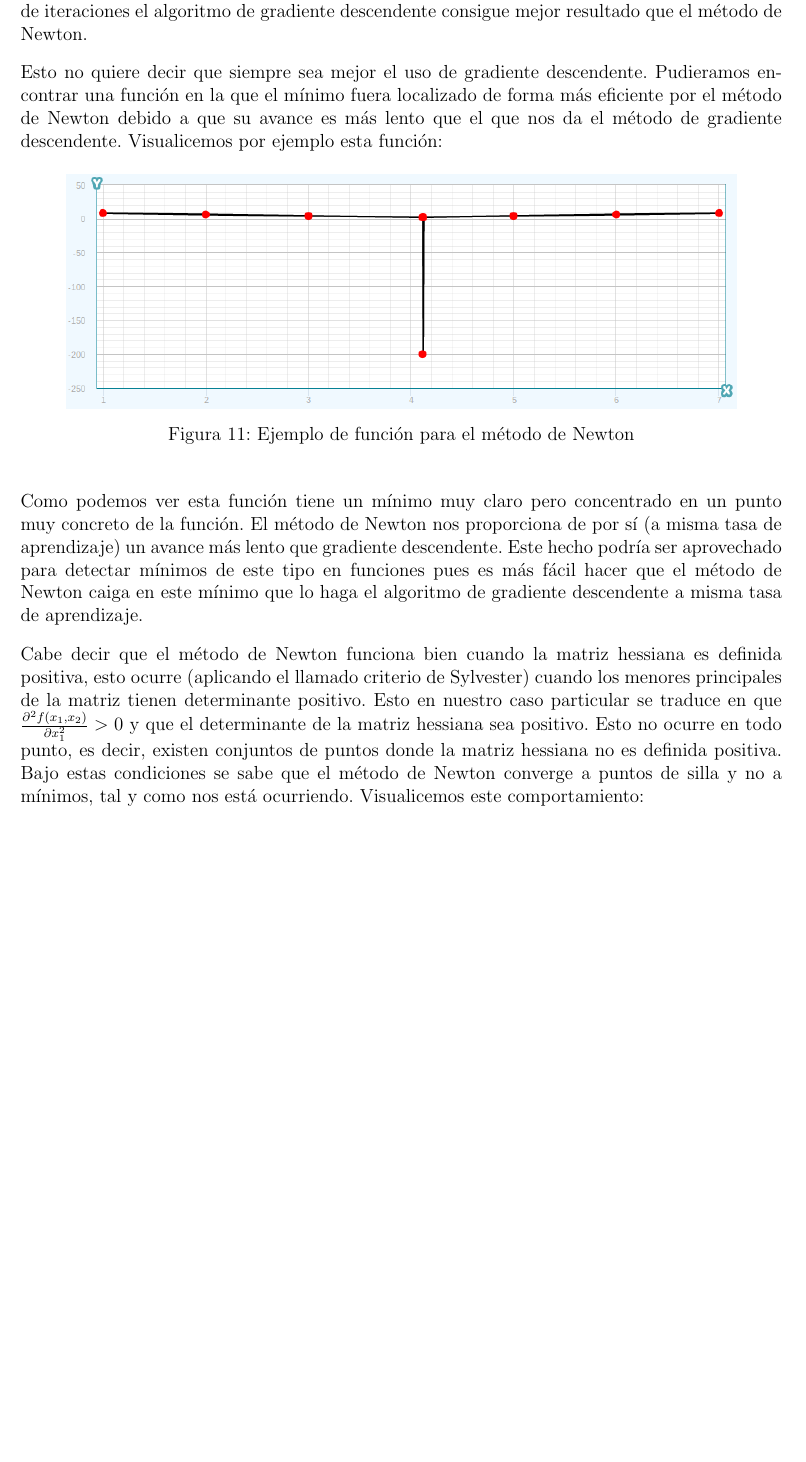
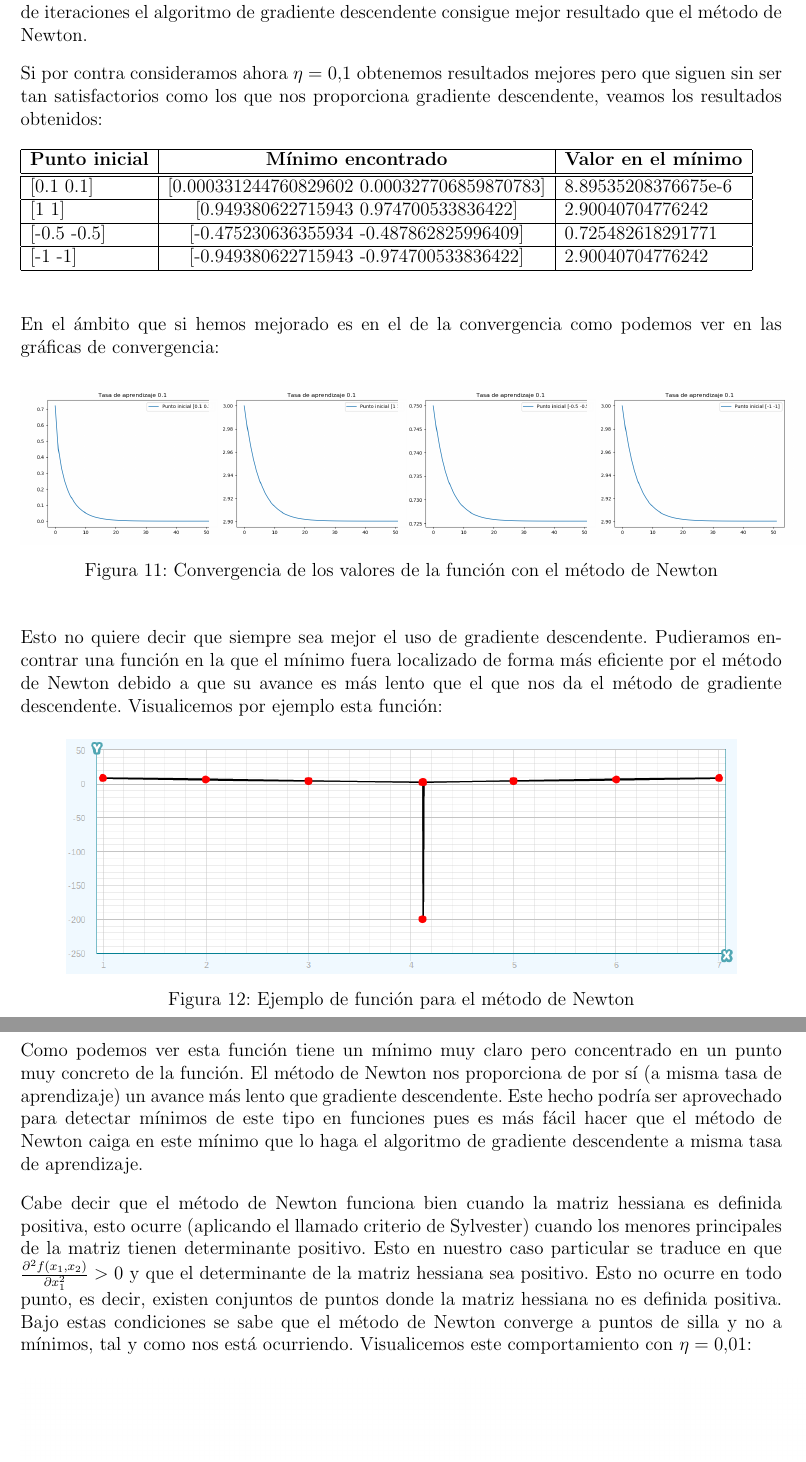
Before and after one commit to nacheteam/Aprendizaje-Automatico, a LaTeX document (Practica 1/Memoria/practica1.tex): part of page 16 of 17 before the commit and two parts of pages 16 and 17 of 20 after it, the two joined at a grey line, cut so that both start at the same text, the shorter picture padded with empty space. Compiled offline with pdfLaTeX.

Commit message:
Explicaciones extendidas del bonus

```diff
--- a/Practica 1/Memoria/practica1.tex
+++ b/Practica 1/Memoria/practica1.tex
@@ -437,6 +437,42 @@ Aquí podemos ver que la convergencia es mucho más lenta que en el caso de grad
 
 Este hecho es el que nos ha llevado a la obtención de peores resultados, pues a mismo número de iteraciones el algoritmo de gradiente descendente consigue mejor resultado que el método de Newton.
 
+Si por contra consideramos ahora $\eta=0.1$ obtenemos resultados mejores pero que siguen sin ser tan satisfactorios como los que nos proporciona gradiente descendente, veamos los resultados obtenidos:
+
+\begin{table}[H]
+	\begin{tabular}{|l|c|l|}
+		\hline
+		{\textbf{Punto inicial}} & {\textbf{Mínimo encontrado}}            & {\textbf{Valor en el mínimo}} \\ \hline \hline
+		{[}0.1 0.1{]}                & {[}0.000331244760829602 0.000327706859870783{]}  & 8.89535208376675e-6                          \\ \hline
+		{[}1 1{]}                    & {[}0.949380622715943 0.974700533836422{]}    & 2.90040704776242                          \\ \hline
+		{[}-0.5 -0.5{]}              & {[}-0.475230636355934 -0.487862825996409{]} & 0.725482618291771                          \\ \hline
+		{[}-1 -1{]}                  & {[}-0.949380622715943 -0.974700533836422{]}  & 2.90040704776242                          \\ \hline
+	\end{tabular}
+\end{table}
+
+En el ámbito que si hemos mejorado es en el de la convergencia como podemos ver en las gráficas de convergencia:
+
+\begin{figure}[H]
+	\begin{subfigure}{0.24\textwidth}
+		\centering
+		\includegraphics[scale=0.3]{./Imagenes/bonus8.png}
+	\end{subfigure}
+	\begin{subfigure}{0.24\textwidth}
+		\centering
+		\includegraphics[scale=0.3]{./Imagenes/bonus9.png}
+	\end{subfigure}
+	\begin{subfigure}{0.24\textwidth}
+		\centering
+		\includegraphics[scale=0.3]{./Imagenes/bonus10.png}
+	\end{subfigure}
+	\begin{subfigure}{0.24\textwidth}
+		\centering
+		\includegraphics[scale=0.3]{./Imagenes/bonus11.png}
+	\end{subfigure}
+	\caption{Convergencia de los valores de la función con el método de Newton}
+	\label{convergenciaNewton2}
+\end{figure}
+
 Esto no quiere decir que siempre sea mejor el uso de gradiente descendente. Pudieramos encontrar una función en la que el mínimo fuera localizado de forma más eficiente por el método de Newton debido a que su avance es más lento que el que nos da el método de gradiente descendente. Visualicemos por ejemplo esta función:
 
 \begin{figure}[H]
@@ -448,7 +484,7 @@ Esto no quiere decir que siempre sea mejor el uso de gradiente descendente. Pudi
 
 Como podemos ver esta función tiene un mínimo muy claro pero concentrado en un punto muy concreto de la función. El método de Newton nos proporciona de por sí (a misma tasa de aprendizaje) un avance más lento que gradiente descendente. Este hecho podría ser aprovechado para detectar mínimos de este tipo en funciones pues es más fácil hacer que el método de Newton caiga en este mínimo que lo haga el algoritmo de gradiente descendente a misma tasa de aprendizaje.
 
-Cabe decir que el método de Newton funciona bien cuando la matriz hessiana es definida positiva, esto ocurre (aplicando el llamado criterio de Sylvester) cuando los menores principales de la matriz tienen determinante positivo. Esto en nuestro caso particular se traduce en que $\frac{\partial^2 f(x_1,x_2)}{\partial x_{1}^{2}}>0$ y que el determinante de la matriz hessiana sea positivo. Esto no ocurre en todo punto, es decir, existen conjuntos de puntos donde la matriz hessiana no es definida positiva. Bajo estas condiciones se sabe que el método de Newton converge a puntos de silla y no a mínimos, tal y como nos está ocurriendo. Visualicemos este comportamiento:
+Cabe decir que el método de Newton funciona bien cuando la matriz hessiana es definida positiva, esto ocurre (aplicando el llamado criterio de Sylvester) cuando los menores principales de la matriz tienen determinante positivo. Esto en nuestro caso particular se traduce en que $\frac{\partial^2 f(x_1,x_2)}{\partial x_{1}^{2}}>0$ y que el determinante de la matriz hessiana sea positivo. Esto no ocurre en todo punto, es decir, existen conjuntos de puntos donde la matriz hessiana no es definida positiva. Bajo estas condiciones se sabe que el método de Newton converge a puntos de silla y no a mínimos, tal y como nos está ocurriendo. Visualicemos este comportamiento con $\eta=0.01$:
 
 \begin{figure}[H]
 	\centering
@@ -462,0 +499 @@ Cabe decir que el método de Newton funciona bien cuando la matriz hessiana es d
+\end{figure}
```
Also changed, not shown: Practica 1/Memoria/practica1.pdf, Practica 1/Memoria/practica1.tex (33 more changed lines), 2 other files.
